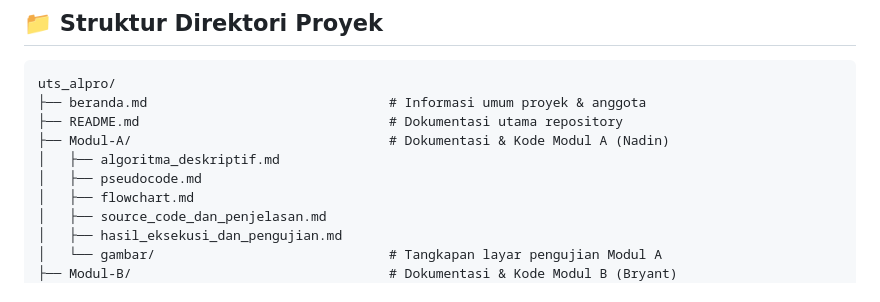
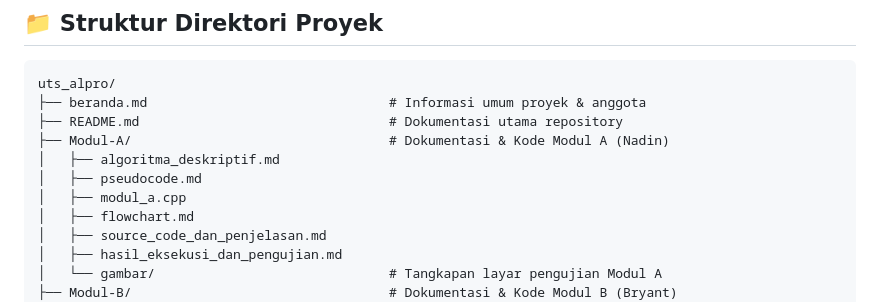
Before and after one commit to nadinarifa/uts_alpro, a Markdown page: README.md, the part around the change. Rendered like a GitHub page.

Commit message:
update informasi

```diff
--- a/README.md
+++ b/README.md
@@ -49,6 +49,7 @@ uts_alpro/
 ├── Modul-A/                                 # Dokumentasi & Kode Modul A (Nadin)
 │   ├── algoritma_deskriptif.md
 │   ├── pseudocode.md
+│   ├── modul_a.cpp
 │   ├── flowchart.md
 │   ├── source_code_dan_penjelasan.md
 │   ├── hasil_eksekusi_dan_pengujian.md
```
